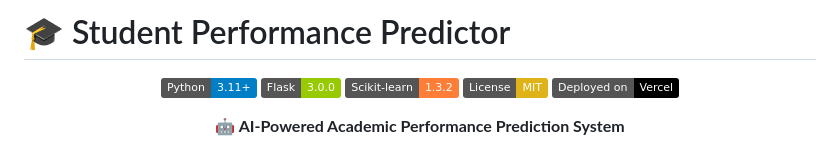
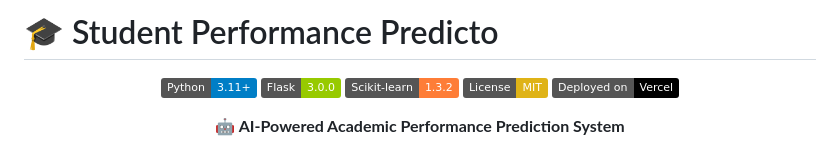
Before and after one commit to T2-Astra/StudentPerformance, a Markdown page: README.md, the part around the change. Rendered like a GitHub page; badges without logos.

```diff
--- a/README.md
+++ b/README.md
@@ -1,4 +1,4 @@
-# 🎓 Student Performance Predictor
+# 🎓 Student Performance Predicto
 
 <div align="center">
 
```
